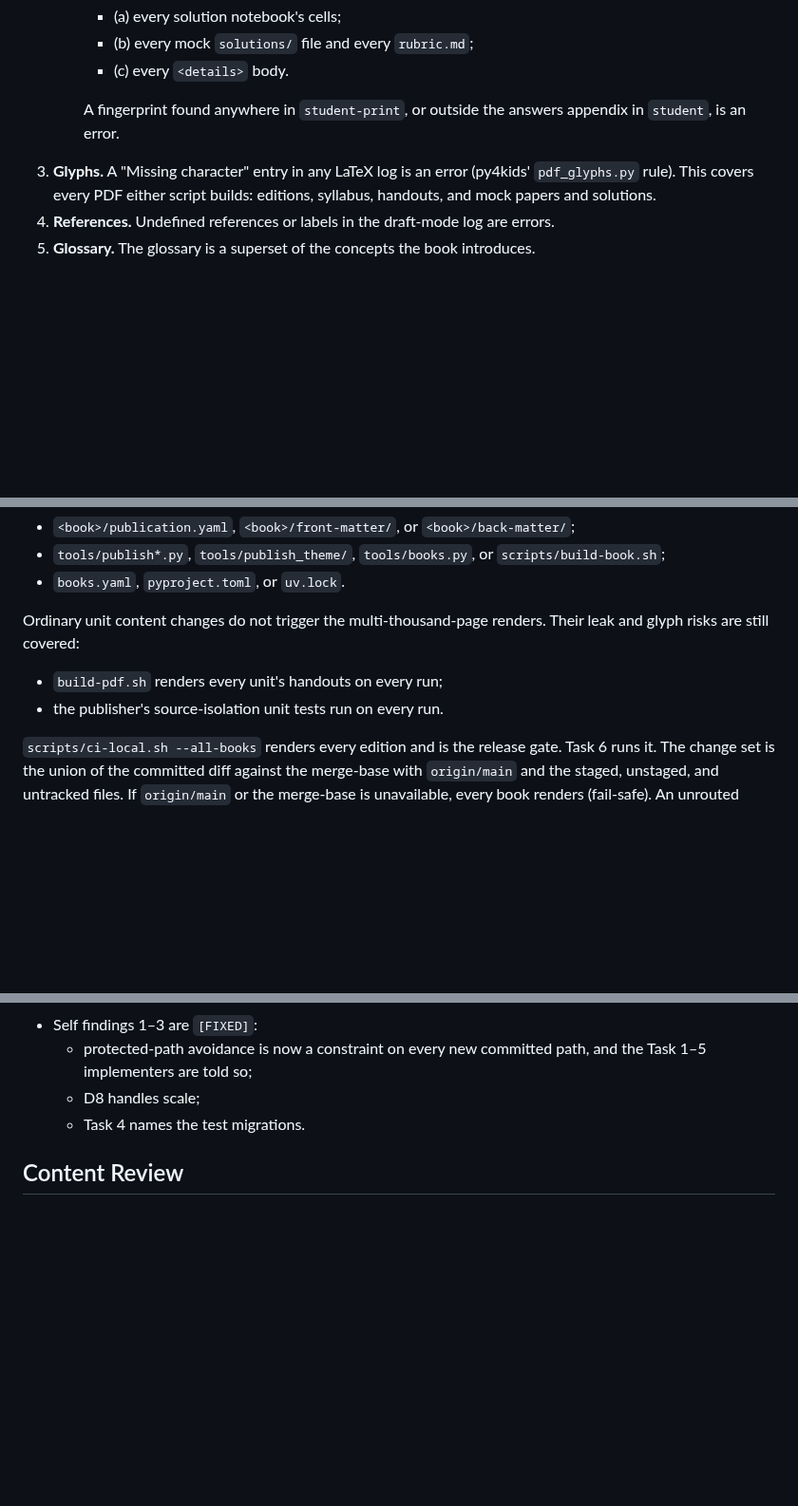
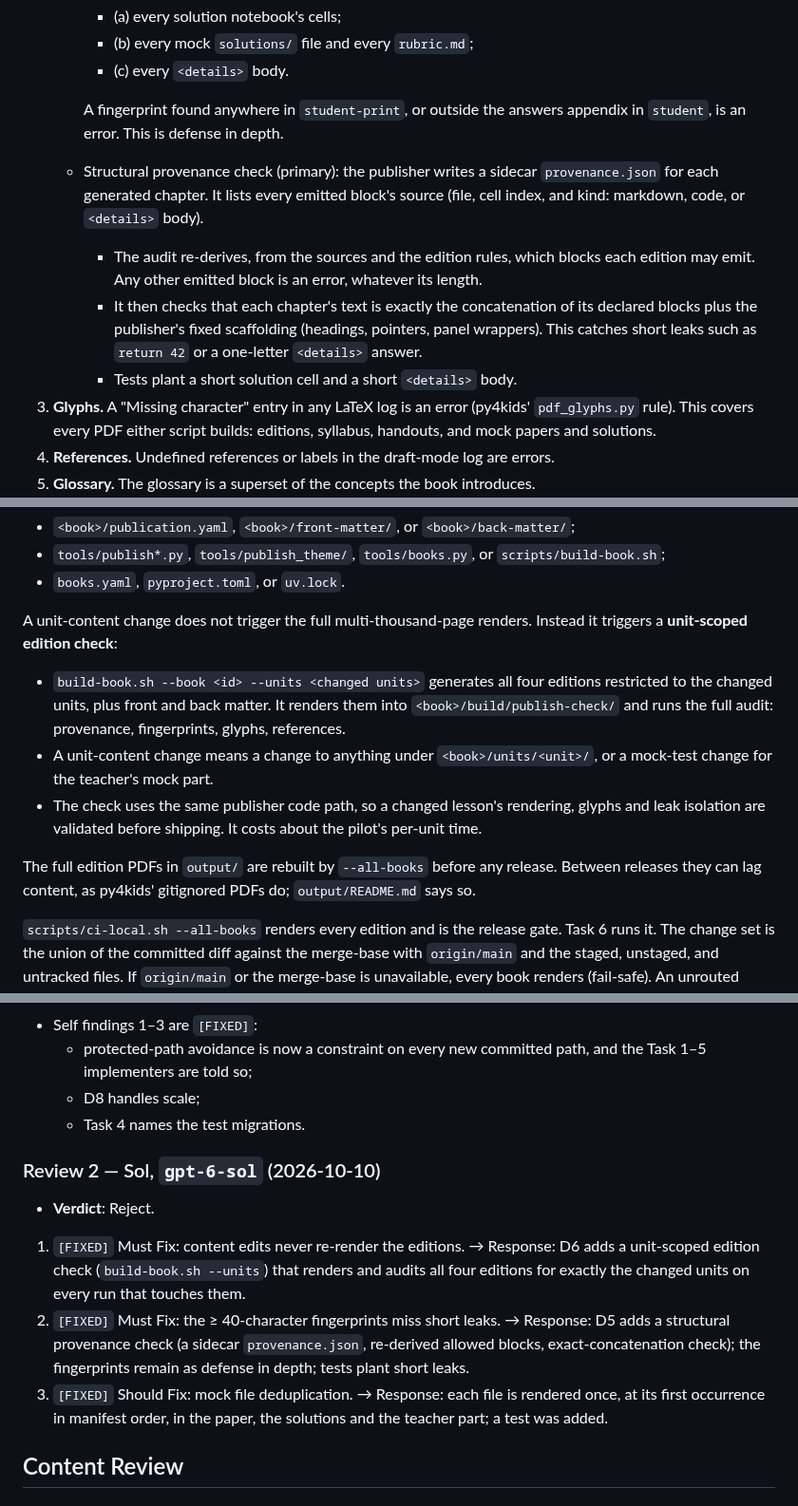
Before and after one commit to weiboz0/usaaio, a Markdown page: docs/plans/030-book-editions.md, 3 parts joined by grey strips. Shown at 95% size. Rendered like a GitHub page; blank space fills up the shorter version.

Commit message:
Plan 030: round-2 sol fixes
Co-Authored-By: Claude Opus 5.5 <noreply@anthropic.com>
Claude-Session: https://claude.ai/code/session_01S2mvWmLTAksLKrrRGHChwp

```diff
--- a/docs/plans/030-book-editions.md
+++ b/docs/plans/030-book-editions.md
@@ -117,6 +117,11 @@ Design 000 is not a governance file.
      - (c) every `<details>` body.
 
      A fingerprint found anywhere in `student-print`, or outside the answers appendix in `student`, is an error.
+     This is defense in depth.
+   - Structural provenance check (primary): the publisher writes a sidecar `provenance.json` for each generated chapter. It lists every emitted block's source (file, cell index, and kind: markdown, code, or `<details>` body).
+     - The audit re-derives, from the sources and the edition rules, which blocks each edition may emit. Any other emitted block is an error, whatever its length.
+     - It then checks that each chapter's text is exactly the concatenation of its declared blocks plus the publisher's fixed scaffolding (headings, pointers, panel wrappers). This catches short leaks such as `return 42` or a one-letter `<details>` answer.
+     - Tests plant a short solution cell and a short `<details>` body.
 3. **Glyphs.** A "Missing character" entry in any LaTeX log is an error (py4kids' `pdf_glyphs.py` rule). This covers every PDF either script builds: editions, syllabus, handouts, and mock papers and solutions.
 4. **References.** Undefined references or labels in the draft-mode log are errors.
 5. **Glossary.** The glossary is a superset of the concepts the book introduces.
@@ -130,11 +135,13 @@ It runs `build-book.sh` plus the audit for a book only when the change set touch
 - `tools/publish*.py`, `tools/publish_theme/`, `tools/books.py`, or `scripts/build-book.sh`;
 - `books.yaml`, `pyproject.toml`, or `uv.lock`.
 
-Ordinary unit content changes do not trigger the multi-thousand-page renders.
-Their leak and glyph risks are still covered:
+A unit-content change does not trigger the full multi-thousand-page renders. Instead it triggers a **unit-scoped edition check**:
 
-- `build-pdf.sh` renders every unit's handouts on every run;
-- the publisher's source-isolation unit tests run on every run.
+- `build-book.sh --book <id> --units <changed units>` generates all four editions restricted to the changed units, plus front and back matter. It renders them into `<book>/build/publish-check/` and runs the full audit: provenance, fingerprints, glyphs, references.
+- A unit-content change means a change to anything under `<book>/units/<unit>/`, or a mock-test change for the teacher's mock part.
+- The check uses the same publisher code path, so a changed lesson's rendering, glyphs and leak isolation are validated before shipping. It costs about the pilot's per-unit time.
+
+The full edition PDFs in `output/` are rebuilt by `--all-books` before any release. Between releases they can lag content, as py4kids' gitignored PDFs do; `output/README.md` says so.
 
 `scripts/ci-local.sh --all-books` renders every edition and is the release gate. Task 6 runs it.
 The change set is the union of the committed diff against the merge-base with `origin/main` and the staged, unstaged, and untracked files.
@@ -262,6 +269,12 @@ Roster: 3-way (`[self]` / `[sol]` / `[fable]`).
   - D8 handles scale;
   - Task 4 names the test migrations.
 
+### Review 2 — Sol, `gpt-6-sol` (2026-10-10)
+- **Verdict**: Reject.
+1. `[FIXED]` Must Fix: content edits never re-render the editions. → Response: D6 adds a unit-scoped edition check (`build-book.sh --units`) that renders and audits all four editions for exactly the changed units on every run that touches them.
+2. `[FIXED]` Must Fix: the ≥ 40-character fingerprints miss short leaks. → Response: D5 adds a structural provenance check (a sidecar `provenance.json`, re-derived allowed blocks, exact-concatenation check); the fingerprints remain as defense in depth; tests plant short leaks.
+3. `[FIXED]` Should Fix: mock file deduplication. → Response: each file is rendered once, at its first occurrence in manifest order, in the paper, the solutions and the teacher part; a test was added.
+
 ## Content Review
 
 ## Post-execution report
```
Also changed, not shown: other parts of docs/plans/030-book-editions.md (+2 -2 lines).
